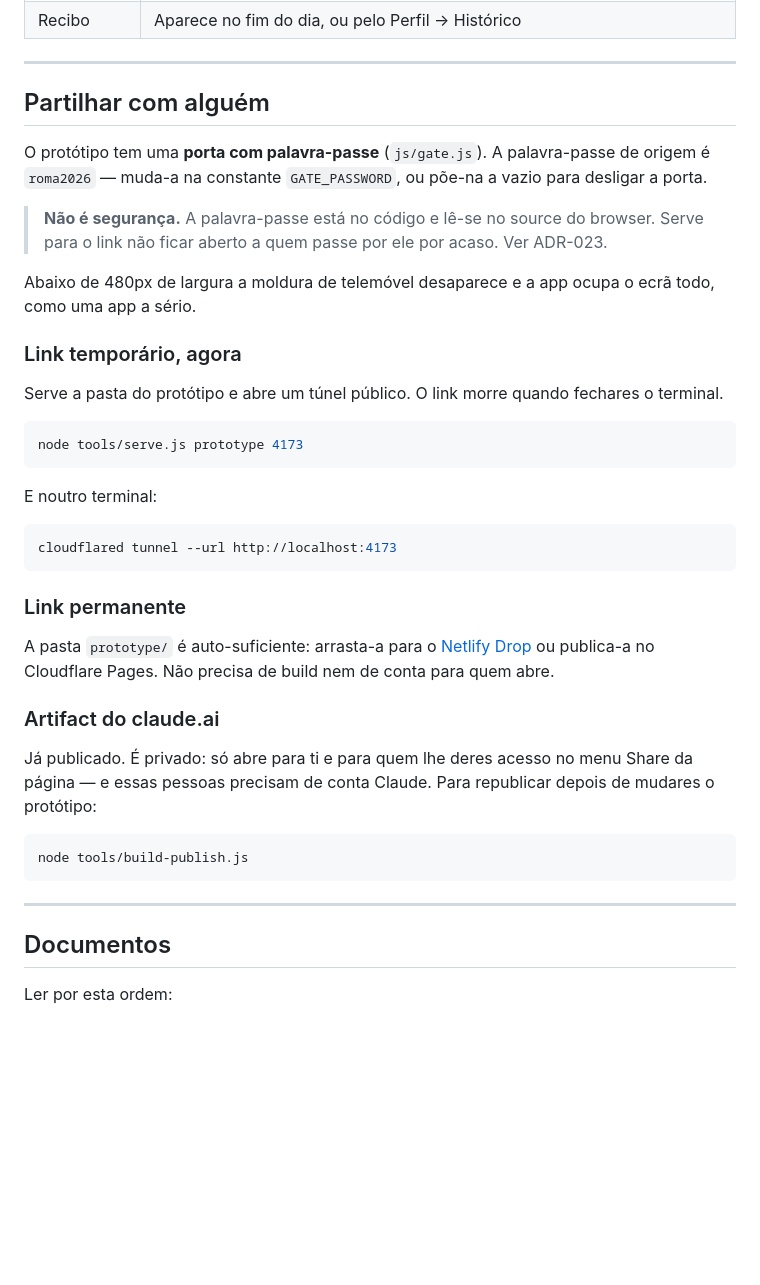
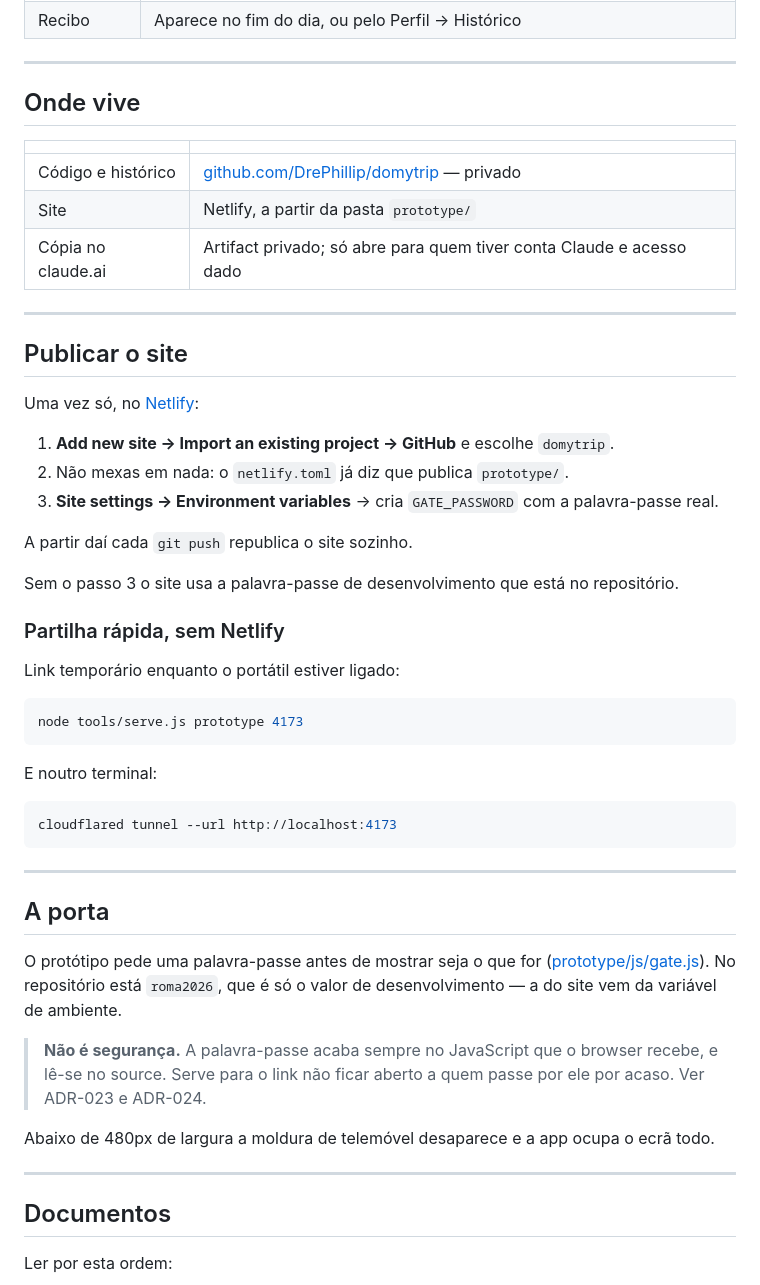
Before and after one commit to DrePhillip/domytrip, a Markdown page: README.md, the part around the change. GitHub-like rendering; blank space fills up the shorter version.

Commit message:
Documentar o alojamento: repo privado, site no Netlify
ADR-024 fecha a parte de alojamento que o ADR-023 tinha deixado em
aberto, e explica porque o Artifact do claude.ai nao serve para enviar
a alguem de fora.

Co-Authored-By: Claude Opus 5 <noreply@anthropic.com>

````diff
--- a/README.md
+++ b/README.md
@@ -37,17 +37,31 @@ de telemóvel. Numa janela baixa, a moldura reduz automaticamente.
 
 ---
 
-## Partilhar com alguém
+## Onde vive
 
-O protótipo tem uma **porta com palavra-passe** (`js/gate.js`). A palavra-passe de origem é `roma2026` — muda-a na constante `GATE_PASSWORD`, ou põe-na a vazio para desligar a porta.
+| | |
+|---|---|
+| Código e histórico | [github.com/DrePhillip/domytrip](https://github.com/DrePhillip/domytrip) — privado |
+| Site | Netlify, a partir da pasta `prototype/` |
+| Cópia no claude.ai | Artifact privado; só abre para quem tiver conta Claude e acesso dado |
 
-> **Não é segurança.** A palavra-passe está no código e lê-se no source do browser. Serve para o link não ficar aberto a quem passe por ele por acaso. Ver ADR-023.
+---
 
-Abaixo de 480px de largura a moldura de telemóvel desaparece e a app ocupa o ecrã todo, como uma app a sério.
+## Publicar o site
 
-### Link temporário, agora
+Uma vez só, no [Netlify](https://app.netlify.com):
 
-Serve a pasta do protótipo e abre um túnel público. O link morre quando fechares o terminal.
+1. **Add new site → Import an existing project → GitHub** e escolhe `domytrip`.
+2. Não mexas em nada: o `netlify.toml` já diz que publica `prototype/`.
+3. **Site settings → Environment variables** → cria `GATE_PASSWORD` com a palavra-passe real.
+
+A partir daí cada `git push` republica o site sozinho.
+
+Sem o passo 3 o site usa a palavra-passe de desenvolvimento que está no repositório.
+
+### Partilha rápida, sem Netlify
+
+Link temporário enquanto o portátil estiver ligado:
 
 ```bash
 node tools/serve.js prototype 4173
@@ -59,20 +73,17 @@ E noutro terminal:
 cloudflared tunnel --url http://localhost:4173
 ```
 
-### Link permanente
+---
 
-A pasta `prototype/` é auto-suficiente: arrasta-a para o [Netlify Drop](https://app.netlify.com/drop) ou publica-a no Cloudflare Pages. Não precisa de build nem de conta para quem abre.
+## A porta
 
-### Artifact do claude.ai
+O protótipo pede uma palavra-passe antes de mostrar seja o que for ([prototype/js/gate.js](prototype/js/gate.js)). No repositório está `roma2026`, que é só o valor de desenvolvimento — a do site vem da variável de ambiente.
 
-Já publicado. É privado: só abre para ti e para quem lhe deres acesso no menu Share da página — e essas pessoas precisam de conta Claude. Para republicar depois de mudares o protótipo:
+> **Não é segurança.** A palavra-passe acaba sempre no JavaScript que o browser recebe, e lê-se no source. Serve para o link não ficar aberto a quem passe por ele por acaso. Ver ADR-023 e ADR-024.
 
-```bash
-node tools/build-publish.js
-```
+Abaixo de 480px de largura a moldura de telemóvel desaparece e a app ocupa o ecrã todo.
 
 ---
-
 ## Documentos
 
 Ler por esta ordem:
````
Also changed, not shown: CLAUDE.md (+11 -2 lines), DECISIONS.md (+21 -0 lines).
